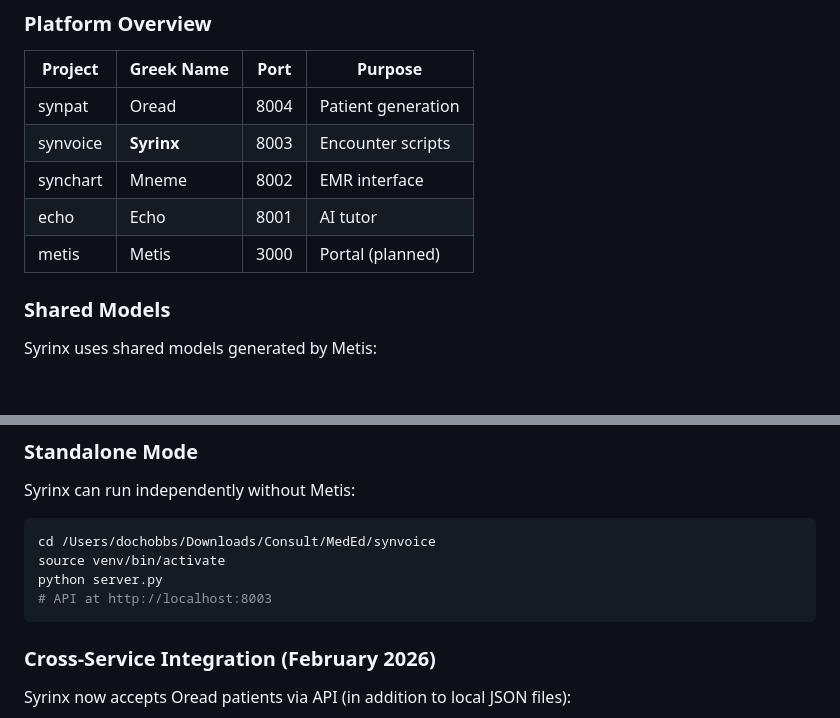
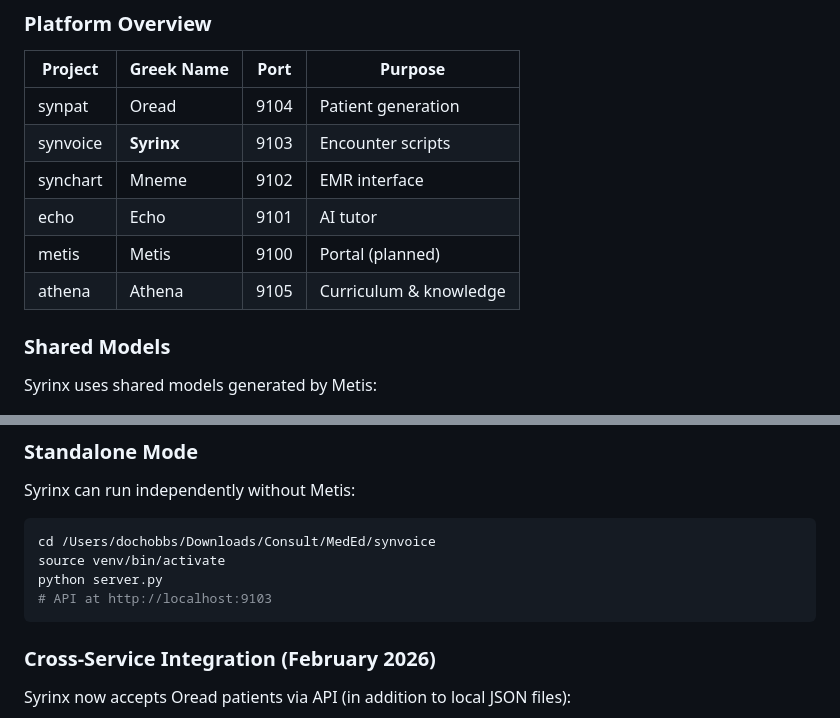
Before and after one commit to dochobbs/syrinx, a Markdown page: CLAUDE.md, 2 parts joined by grey strips. Drawn GitHub-style; blank space fills up the shorter version.

Commit message:
DOCS: Update CLAUDE.md with v2 ports and Athena
Co-Authored-By: Claude Opus 4.6 (1M context) <noreply@anthropic.com>

````diff
--- a/CLAUDE.md
+++ b/CLAUDE.md
@@ -282,11 +282,12 @@ Syrinx is part of the **MedEd Platform**, orchestrated by Metis.
 
 | Project | Greek Name | Port | Purpose |
 |---------|------------|------|---------|
-| synpat | Oread | 8004 | Patient generation |
-| synvoice | **Syrinx** | 8003 | Encounter scripts |
-| synchart | Mneme | 8002 | EMR interface |
-| echo | Echo | 8001 | AI tutor |
-| metis | Metis | 3000 | Portal (planned) |
+| synpat | Oread | 9104 | Patient generation |
+| synvoice | **Syrinx** | 9103 | Encounter scripts |
+| synchart | Mneme | 9102 | EMR interface |
+| echo | Echo | 9101 | AI tutor |
+| metis | Metis | 9100 | Portal (planned) |
+| athena | Athena | 9105 | Curriculum & knowledge |
 
 ### Shared Models
 
@@ -322,7 +323,7 @@ Syrinx can run independently without Metis:
 cd /Users/dochobbs/Downloads/Consult/MedEd/synvoice
 source venv/bin/activate
 python server.py
-# API at http://localhost:8003
+# API at http://localhost:9103
 ```
 
 ### Cross-Service Integration (February 2026)
````
Also changed, not shown: other parts of CLAUDE.md (+1 -1 lines).
